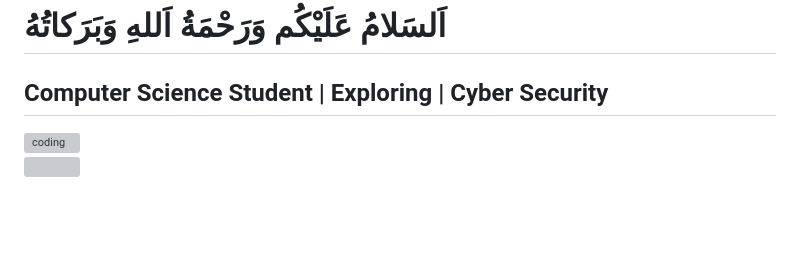
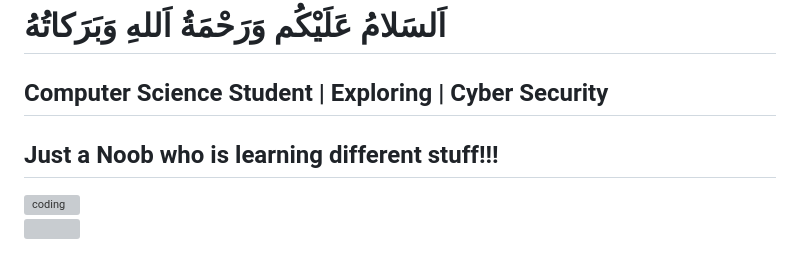
Before and after one commit to n4itr0-07/Testing-Repo, a Markdown page: README.md, the part around the change. Drawn GitHub-style; blank space fills up the shorter version; grey boxes are pictures that could not be loaded.

```diff
--- a/README.md
+++ b/README.md
@@ -6,6 +6,9 @@
 
 Computer Science Student | Exploring | Cyber Security
 --------------------------------------------------------------------
+
+**Just a Noob who is learning different stuff!!!**
+---
 
 
 
```
